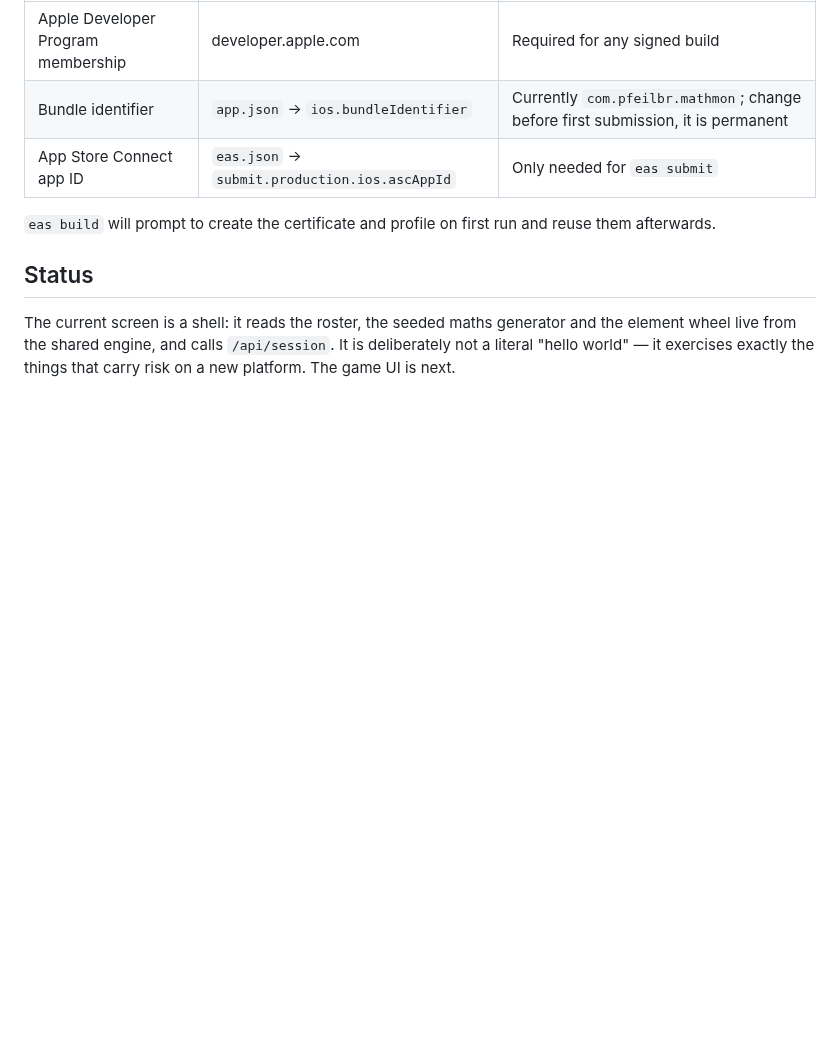
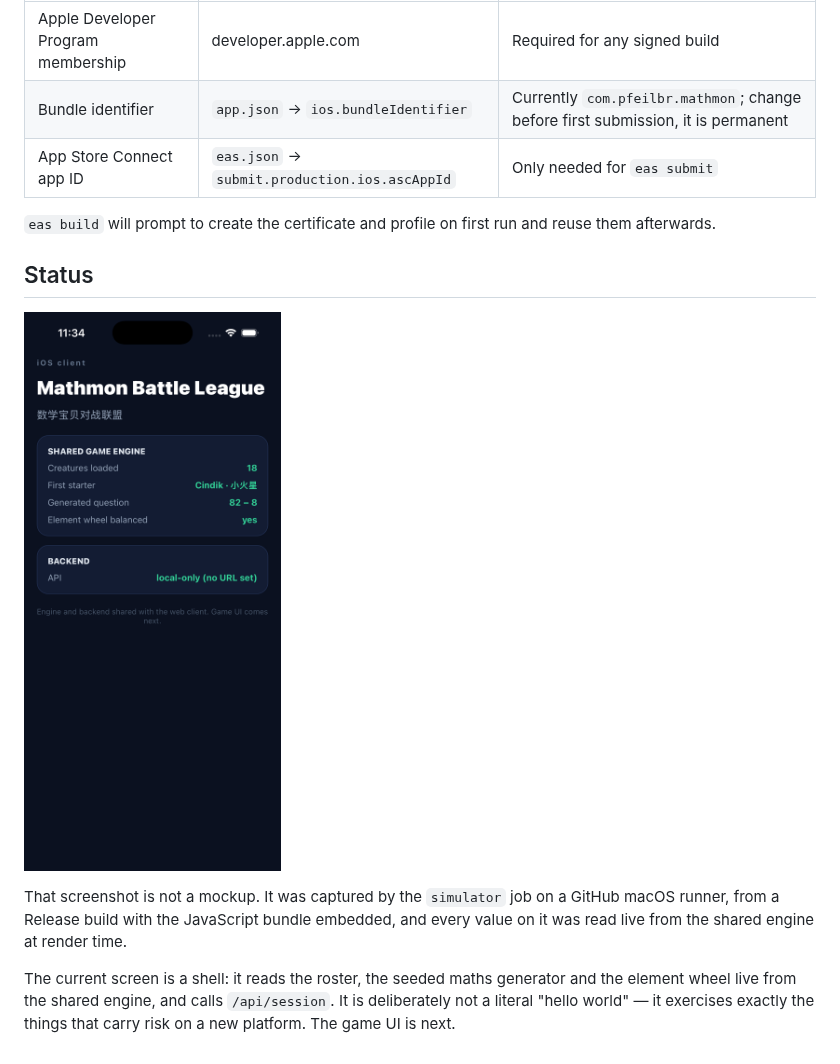
Before and after one commit to pfeilbr/pokemon-game, a Markdown page: mobile/README.md, the part around the change. GitHub-like rendering; pictures changed too: mobile/docs/ios-shell.png (added); blank space fills up the shorter version.

```diff
--- a/mobile/README.md
+++ b/mobile/README.md
@@ -107,6 +107,12 @@ reuse them afterwards.
 
 ## Status
 
+![The iOS shell running on a simulator](docs/ios-shell.png)
+
+That screenshot is not a mockup. It was captured by the `simulator` job on a
+GitHub macOS runner, from a Release build with the JavaScript bundle embedded,
+and every value on it was read live from the shared engine at render time.
+
 The current screen is a shell: it reads the roster, the seeded maths generator
 and the element wheel live from the shared engine, and calls `/api/session`. It
 is deliberately not a literal "hello world" — it exercises exactly the things
```
Also changed, not shown: 1 other file.
